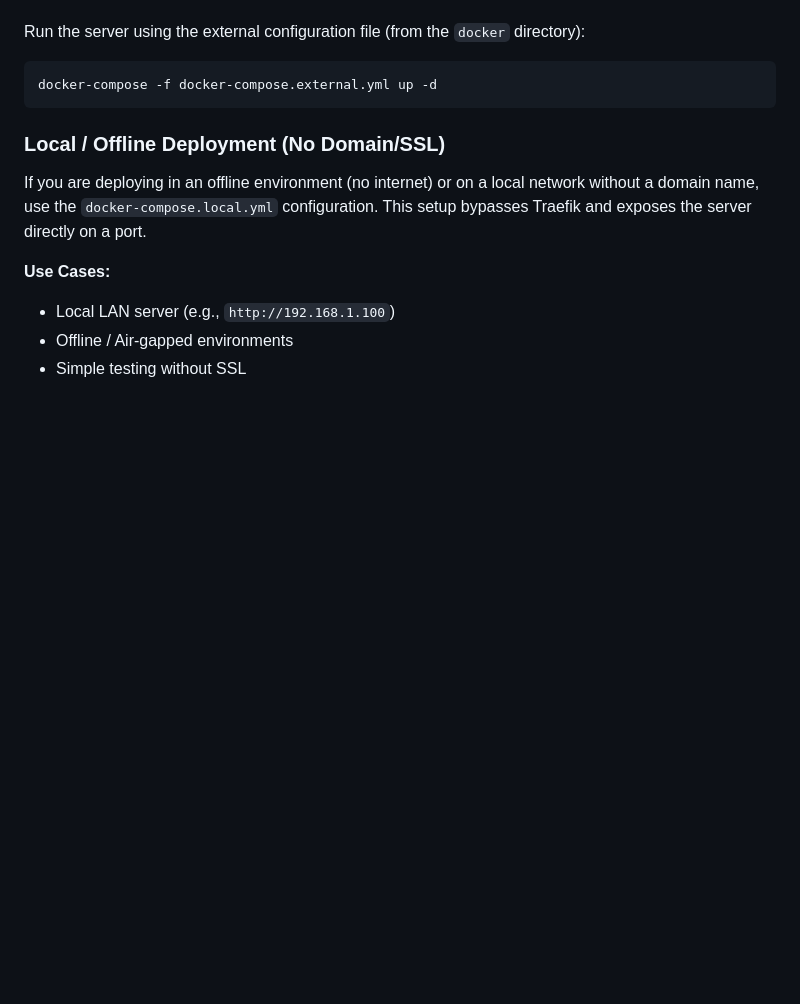
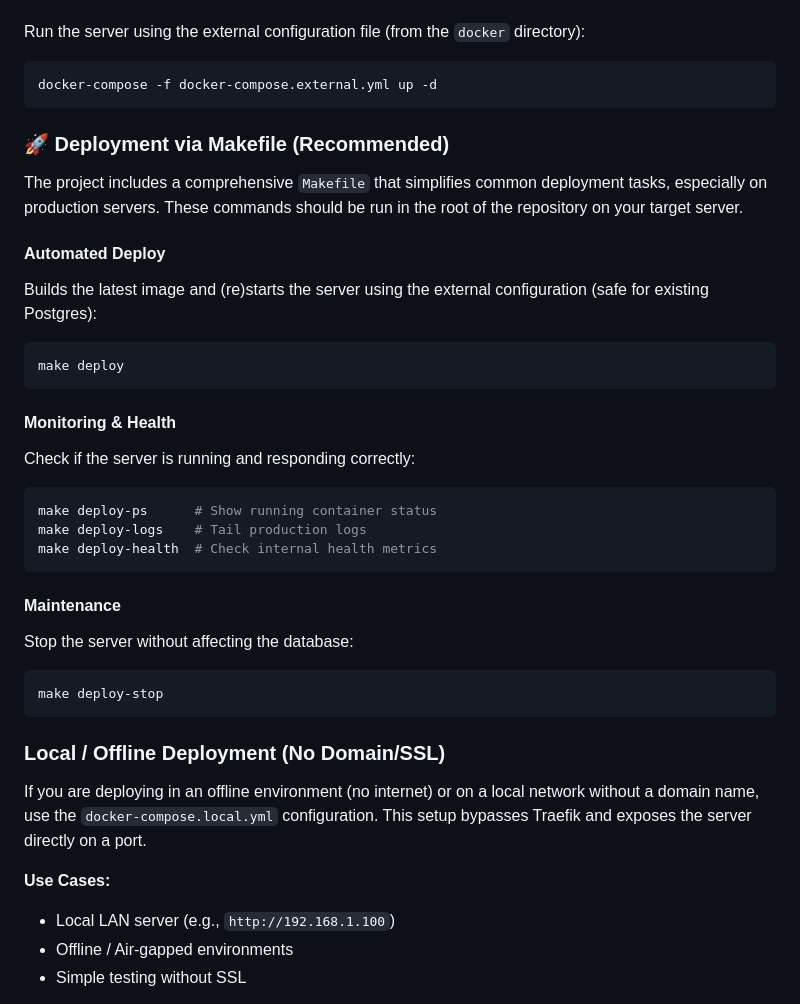
Before and after one commit to tevfik/datum-server, a Markdown page: docs/guides/DEPLOYMENT.md, the part around the change. GitHub-like rendering; blank space fills up the shorter version.

````diff
--- a/docs/guides/DEPLOYMENT.md
+++ b/docs/guides/DEPLOYMENT.md
@@ -193,6 +193,30 @@ Run the server using the external configuration file (from the `docker` director
 
 ```bash
 docker-compose -f docker-compose.external.yml up -d
+```
+
+### 🚀 Deployment via Makefile (Recommended)
+
+The project includes a comprehensive `Makefile` that simplifies common deployment tasks, especially on production servers. These commands should be run in the root of the repository on your target server.
+
+#### Automated Deploy
+Builds the latest image and (re)starts the server using the external configuration (safe for existing Postgres):
+```bash
+make deploy
+```
+
+#### Monitoring & Health
+Check if the server is running and responding correctly:
+```bash
+make deploy-ps      # Show running container status
+make deploy-logs    # Tail production logs
+make deploy-health  # Check internal health metrics
+```
+
+#### Maintenance
+Stop the server without affecting the database:
+```bash
+make deploy-stop
 ```
 
 ### Local / Offline Deployment (No Domain/SSL)
````
Also changed, not shown: README.md (+4 -1 lines).
